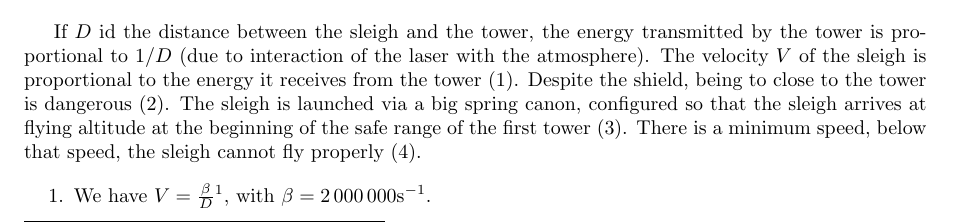
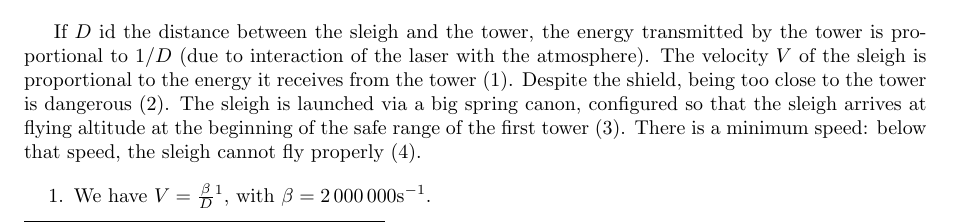
Before and after one commit to MICS-Lab/Enigmas-Xmas2023, a LaTeX document (enigmas/07enigma.tex): part of page 1 of 2, cut so that both start at the same text. Compiled offline with pdfLaTeX.

Commit message:
mini typos

```diff
--- a/enigmas/07enigma.tex
+++ b/enigmas/07enigma.tex
@@ -37,9 +37,9 @@
 
 	If $D$ id the distance between the sleigh and the tower, the energy transmitted by the tower is proportional to $1/D$ (due to interaction of the laser with the atmosphere).
 	The velocity $V$ of the sleigh is proportional to the energy it receives from the tower (1).
-	Despite the shield, being to close to the tower is dangerous (2).
+	Despite the shield, being too close to the tower is dangerous (2).
 	The sleigh is launched via a big spring canon, configured so that the sleigh arrives at flying altitude at the beginning of the safe range of the first tower (3).
-	There is a minimum speed, below that speed, the sleigh cannot fly properly (4).
+	There is a minimum speed: below that speed, the sleigh cannot fly properly (4).
 
 	\begin{enumerate}
 		\item We have $V = \frac{\beta}{D}$\footnote{With $V$ in m/s and $D$ in m (meters).}, with $\beta=2\,000\,000$s$ ^{-1}$.
```
